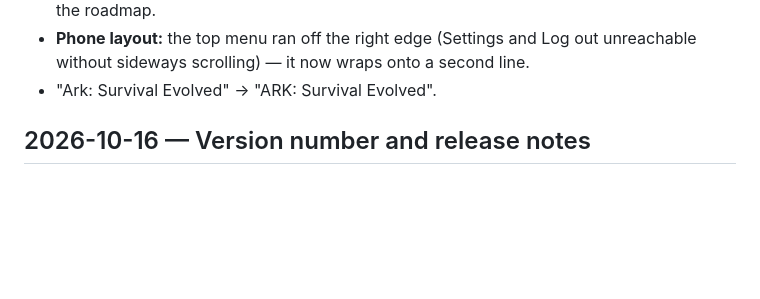
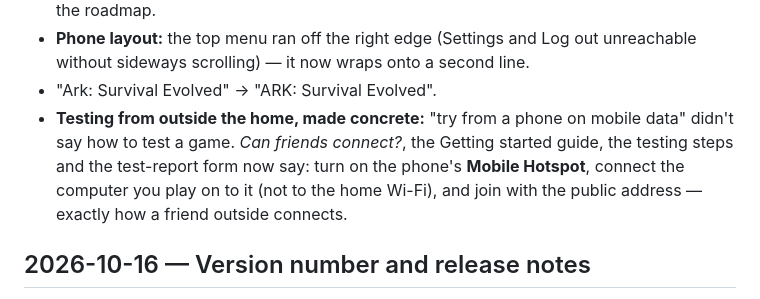
Before and after one commit to KeithDude/WorldCradle, a Markdown page: docs/DEVELOPMENT_LOG.md, the part around the change. Drawn GitHub-style; blank space fills up the shorter version.

```diff
--- a/docs/DEVELOPMENT_LOG.md
+++ b/docs/DEVELOPMENT_LOG.md
@@ -26,6 +26,10 @@ The list of games and their test status is kept separately in
 - **Phone layout:** the top menu ran off the right edge (Settings and Log out unreachable without
   sideways scrolling) — it now wraps onto a second line.
 - "Ark: Survival Evolved" → "ARK: Survival Evolved".
+- **Testing from outside the home, made concrete:** "try from a phone on mobile data" didn't say how to
+  test a game. *Can friends connect?*, the Getting started guide, the testing steps and the test-report
+  form now say: turn on the phone's **Mobile Hotspot**, connect the computer you play on to it (not
+  to the home Wi-Fi), and join with the public address — exactly how a friend outside connects.
 
 ## 2026-10-16 — Version number and release notes
 
```
Also changed, not shown: docs/GETTING_STARTED.md (+4 -0 lines), docs/SUPPORTED_GAMES.md (+4 -2 lines), docs/images/05-can-friends-connect.png, 2 other files.
